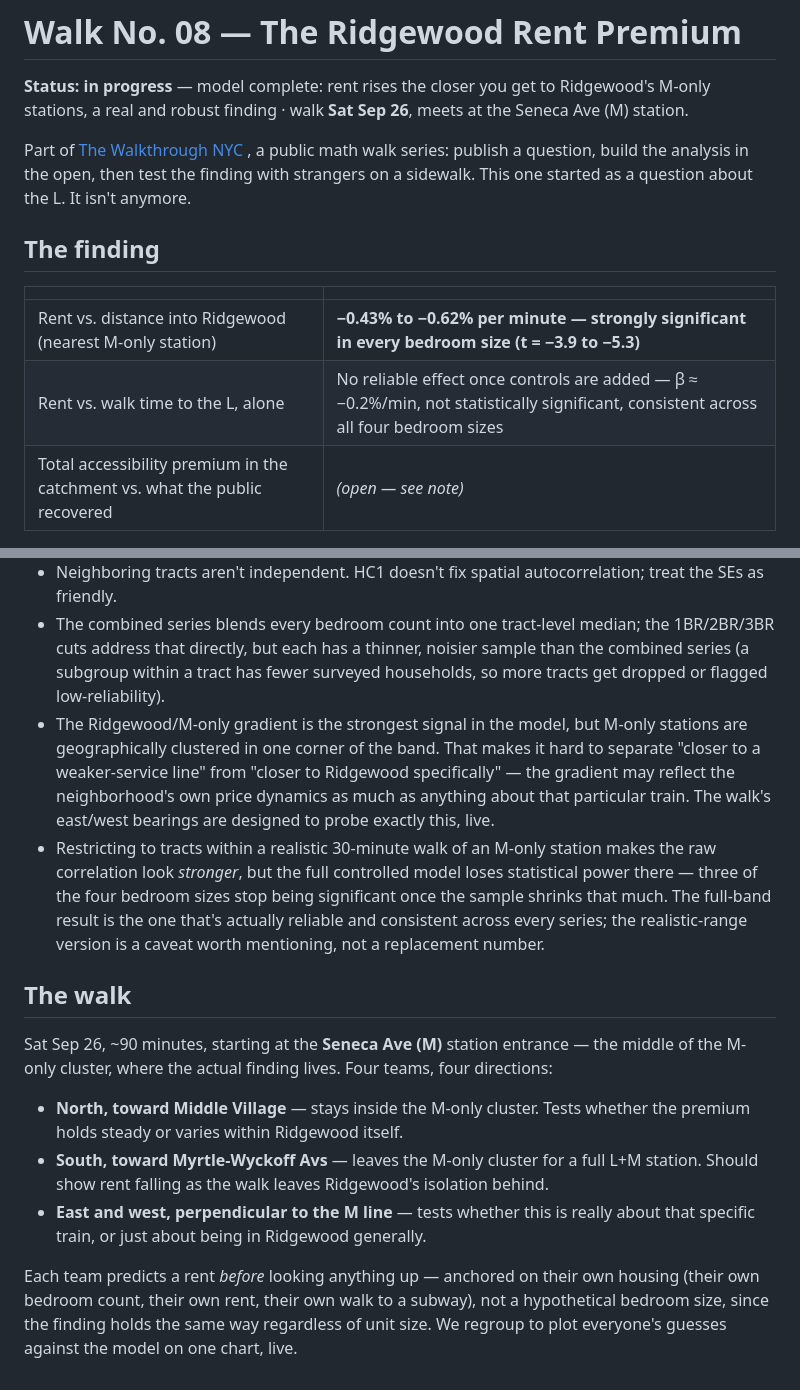
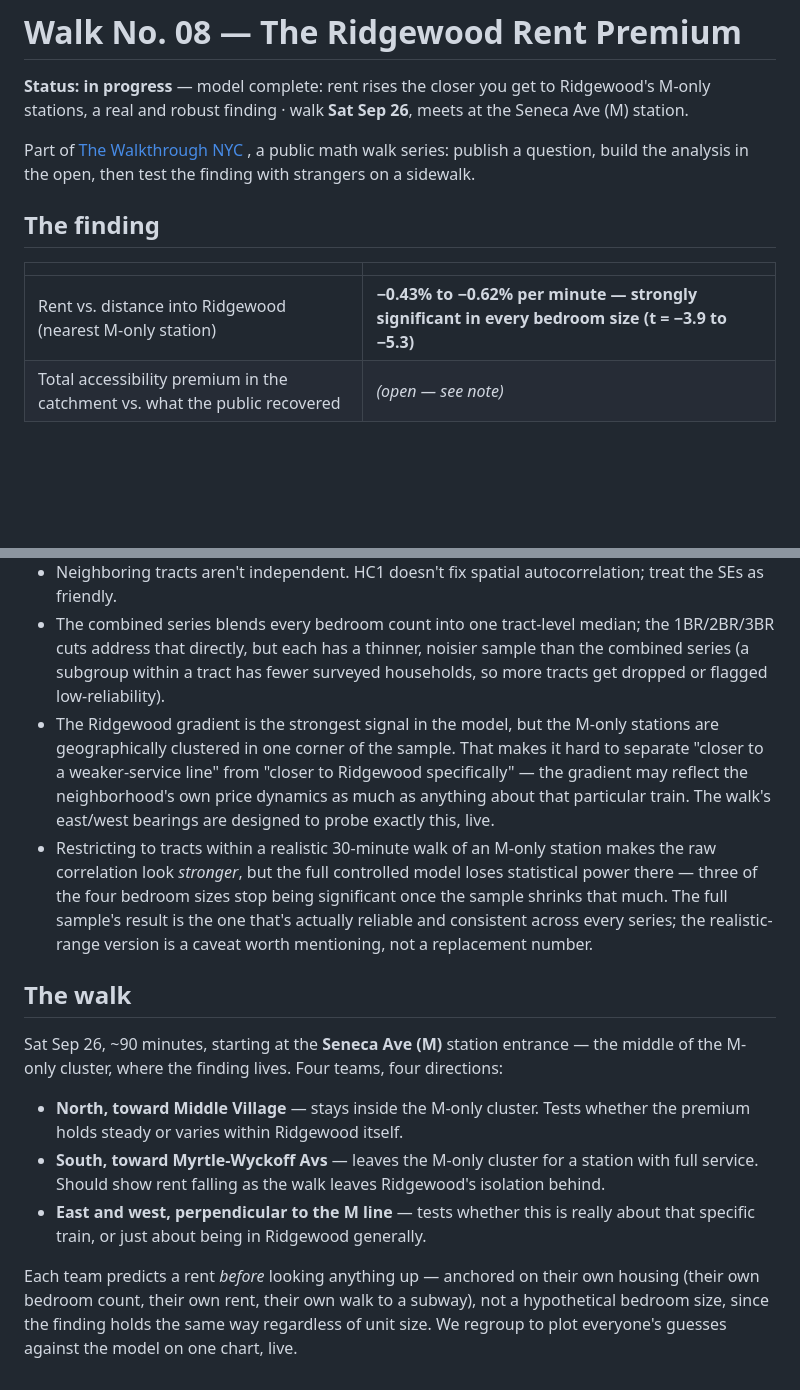
Before and after one commit to thewalkthroughnyc/someurbandatascience, a Markdown page: walk-08-l-rent-premium/README.md, 2 parts joined by grey strips. GitHub-like rendering; blank space fills up the shorter version.

```diff
--- a/walk-08-l-rent-premium/README.md
+++ b/walk-08-l-rent-premium/README.md
@@ -2,19 +2,16 @@
 
 **Status: in progress** — model complete: rent rises the closer you get to Ridgewood's M-only stations, a real and robust finding · walk **Sat Sep 26**, meets at the Seneca Ave (M) station. <!-- Jordan: add the Luma RSVP link here and at the bottom -->
 
-Part of [The Walkthrough NYC](https://example.substack.com) <!-- Jordan: real link -->, a public math walk series: publish a question, build the analysis in the open, then test the finding with strangers on a sidewalk. This one started as a question about the L. It isn't anymore.
+Part of [The Walkthrough NYC](https://example.substack.com) <!-- Jordan: real link -->, a public math walk series: publish a question, build the analysis in the open, then test the finding with strangers on a sidewalk.
 
 ## The finding
 
 | | |
 |---|---|
 | Rent vs. distance into Ridgewood (nearest M-only station) | **−0.43% to −0.62% per minute — strongly significant in every bedroom size (t = −3.9 to −5.3)** |
-| Rent vs. walk time to the L, alone | No reliable effect once controls are added — β ≈ −0.2%/min, not statistically significant, consistent across all four bedroom sizes |
 | Total accessibility premium in the catchment vs. what the public recovered | *(open — see note)* |
 
-<!-- Jordan: the "total premium" row above was going to be built from the L-specific
-β, which isn't reliable enough to extrapolate from — decide whether to build it off the
-Ridgewood gradient instead, or drop the row. Full numbers per series in
-outputs/model_summary.txt and outputs/tool/coefficients.json. -->
+<!-- Jordan: the "total premium" row above should be built off the Ridgewood gradient.
+Full numbers per series in outputs/model_summary.txt and outputs/tool/coefficients.json. -->
 
 ![Rent vs walk time to the nearest Ridgewood M-only station](outputs/figures/scatter_rent_vs_ridgewood.png)
@@ -91,14 +79,14 @@ walk/          route.md · packet.md · script.md — the sidewalk layer, starts
 - Stations are points, not entrances; at tract resolution the difference is noise, but it's a real simplification.
 - Neighboring tracts aren't independent. HC1 doesn't fix spatial autocorrelation; treat the SEs as friendly.
 - The combined series blends every bedroom count into one tract-level median; the 1BR/2BR/3BR cuts address that directly, but each has a thinner, noisier sample than the combined series (a subgroup within a tract has fewer surveyed households, so more tracts get dropped or flagged low-reliability).
-- The Ridgewood/M-only gradient is the strongest signal in the model, but M-only stations are geographically clustered in one corner of the band. That makes it hard to separate "closer to a weaker-service line" from "closer to Ridgewood specifically" — the gradient may reflect the neighborhood's own price dynamics as much as anything about that particular train. The walk's east/west bearings are designed to probe exactly this, live.
-- Restricting to tracts within a realistic 30-minute walk of an M-only station makes the raw correlation look *stronger*, but the full controlled model loses statistical power there — three of the four bedroom sizes stop being significant once the sample shrinks that much. The full-band result is the one that's actually reliable and consistent across every series; the realistic-range version is a caveat worth mentioning, not a replacement number.
+- The Ridgewood gradient is the strongest signal in the model, but the M-only stations are geographically clustered in one corner of the sample. That makes it hard to separate "closer to a weaker-service line" from "closer to Ridgewood specifically" — the gradient may reflect the neighborhood's own price dynamics as much as anything about that particular train. The walk's east/west bearings are designed to probe exactly this, live.
+- Restricting to tracts within a realistic 30-minute walk of an M-only station makes the raw correlation look *stronger*, but the full controlled model loses statistical power there — three of the four bedroom sizes stop being significant once the sample shrinks that much. The full sample's result is the one that's actually reliable and consistent across every series; the realistic-range version is a caveat worth mentioning, not a replacement number.
 
 ## The walk
 
-Sat Sep 26, ~90 minutes, starting at the **Seneca Ave (M)** station entrance — the middle of the M-only cluster, where the actual finding lives. Four teams, four directions:
+Sat Sep 26, ~90 minutes, starting at the **Seneca Ave (M)** station entrance — the middle of the M-only cluster, where the finding lives. Four teams, four directions:
 
 - **North, toward Middle Village** — stays inside the M-only cluster. Tests whether the premium holds steady or varies within Ridgewood itself.
-- **South, toward Myrtle-Wyckoff Avs** — leaves the M-only cluster for a full L+M station. Should show rent falling as the walk leaves Ridgewood's isolation behind.
+- **South, toward Myrtle-Wyckoff Avs** — leaves the M-only cluster for a station with full service. Should show rent falling as the walk leaves Ridgewood's isolation behind.
 - **East and west, perpendicular to the M line** — tests whether this is really about that specific train, or just about being in Ridgewood generally.
 
```
Also changed, not shown: other parts of walk-08-l-rent-premium/README.md (+15 -24 lines).
